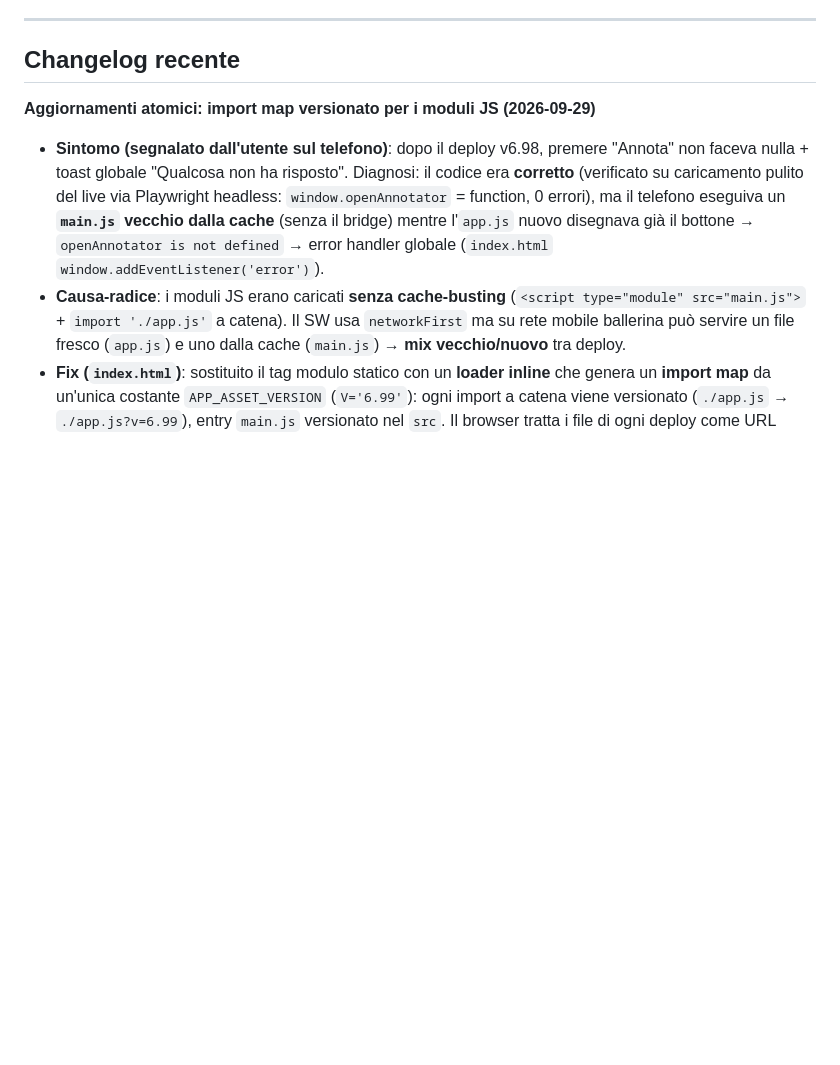
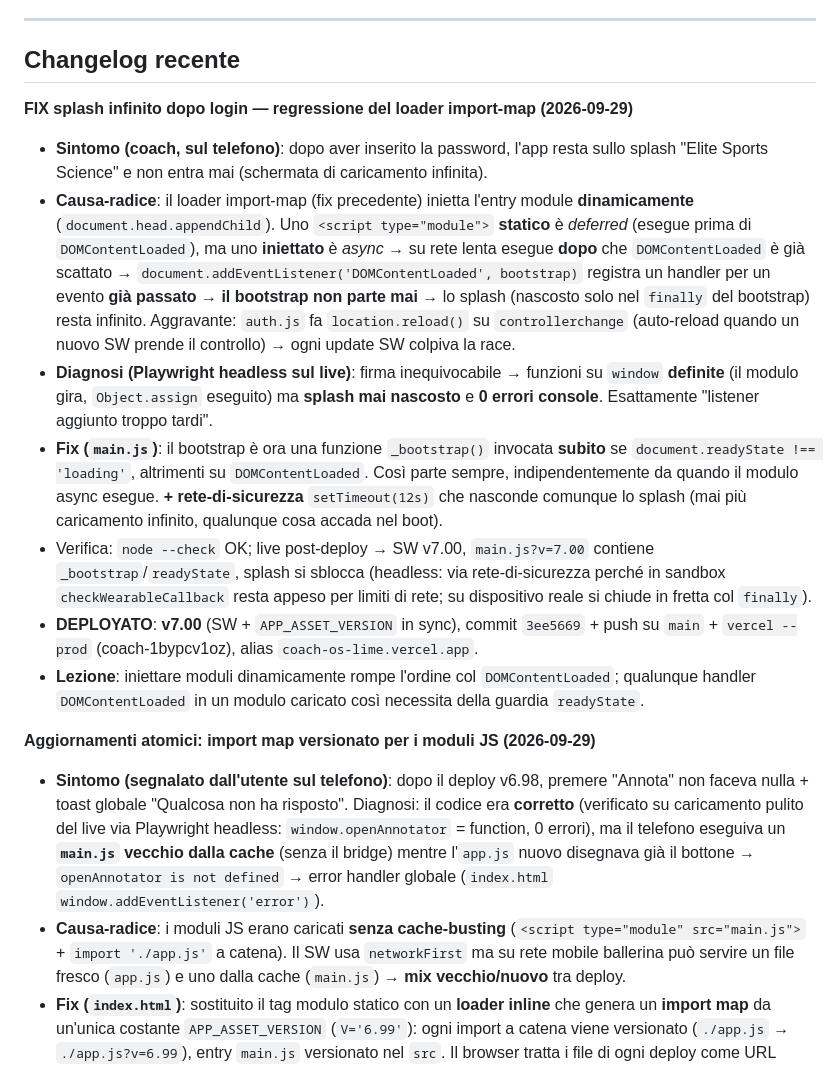
Before and after one commit to LadisaFrancesco-Hub/Elite-Sports-Science, a Markdown page: .claude/PROGRESS.md, the part around the change. Rendered like a GitHub page; blank space fills up the shorter version.

Commit message:
PROGRESS: fix splash infinito (readyState guard, v7.00)
Co-Authored-By: Claude Opus 4.8 <noreply@anthropic.com>

```diff
--- a/.claude/PROGRESS.md
+++ b/.claude/PROGRESS.md
@@ -78,6 +78,15 @@ Deployata su Vercel. Struttura modulare: `app.js`, `main.js`, `workout.js`, `ana
 ---
 
 ## Changelog recente
+
+**FIX splash infinito dopo login — regressione del loader import-map (2026-09-29)**
+- **Sintomo (coach, sul telefono)**: dopo aver inserito la password, l'app resta sullo splash "Elite Sports Science" e non entra mai (schermata di caricamento infinita).
+- **Causa-radice**: il loader import-map (fix precedente) inietta l'entry module **dinamicamente** (`document.head.appendChild`). Uno `<script type="module">` **statico** è *deferred* (esegue prima di `DOMContentLoaded`), ma uno **iniettato** è *async* → su rete lenta esegue **dopo** che `DOMContentLoaded` è già scattato → `document.addEventListener('DOMContentLoaded', bootstrap)` registra un handler per un evento **già passato** → **il bootstrap non parte mai** → lo splash (nascosto solo nel `finally` del bootstrap) resta infinito. Aggravante: `auth.js` fa `location.reload()` su `controllerchange` (auto-reload quando un nuovo SW prende il controllo) → ogni update SW colpiva la race.
+- **Diagnosi (Playwright headless sul live)**: firma inequivocabile → funzioni su `window` **definite** (il modulo gira, `Object.assign` eseguito) ma **splash mai nascosto** e **0 errori console**. Esattamente "listener aggiunto troppo tardi".
+- **Fix (`main.js`)**: il bootstrap è ora una funzione `_bootstrap()` invocata **subito** se `document.readyState !== 'loading'`, altrimenti su `DOMContentLoaded`. Così parte sempre, indipendentemente da quando il modulo async esegue. **+ rete-di-sicurezza** `setTimeout(12s)` che nasconde comunque lo splash (mai più caricamento infinito, qualunque cosa accada nel boot).
+- Verifica: `node --check` OK; live post-deploy → SW v7.00, `main.js?v=7.00` contiene `_bootstrap`/`readyState`, splash si sblocca (headless: via rete-di-sicurezza perché in sandbox `checkWearableCallback` resta appeso per limiti di rete; su dispositivo reale si chiude in fretta col `finally`).
+- **DEPLOYATO**: **v7.00** (SW + `APP_ASSET_VERSION` in sync), commit `3ee5669` + push su `main` + `vercel --prod` (coach-1bypcv1oz), alias `coach-os-lime.vercel.app`.
+- **Lezione**: iniettare moduli dinamicamente rompe l'ordine col `DOMContentLoaded`; qualunque handler `DOMContentLoaded` in un modulo caricato così necessita della guardia `readyState`.
 
 **Aggiornamenti atomici: import map versionato per i moduli JS (2026-09-29)**
 - **Sintomo (segnalato dall'utente sul telefono)**: dopo il deploy v6.98, premere "Annota" non faceva nulla + toast globale "Qualcosa non ha risposto". Diagnosi: il codice era **corretto** (verificato su caricamento pulito del live via Playwright headless: `window.openAnnotator` = function, 0 errori), ma il telefono eseguiva un **`main.js` vecchio dalla cache** (senza il bridge) mentre l'`app.js` nuovo disegnava già il bottone → `openAnnotator is not defined` → error handler globale (`index.html` `window.addEventListener('error')`).
```
